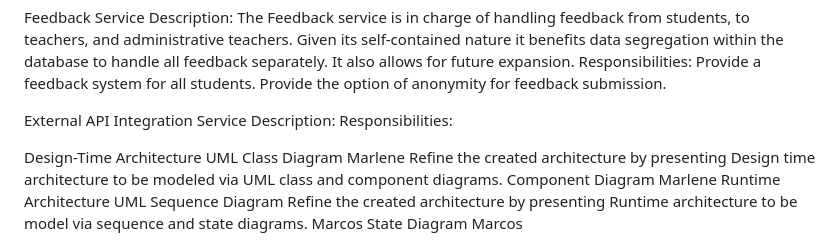
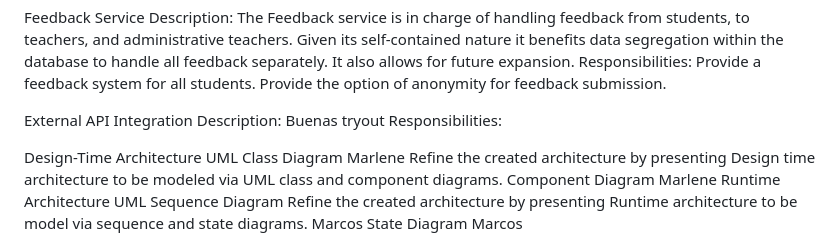
Before and after one commit to javsort/Linkaster, a Markdown page: docs/delivery_1.md, the part around the change. GitHub-like rendering.

Commit message:
Updated from Google Docs

```diff
--- a/docs/delivery_1.md
+++ b/docs/delivery_1.md
@@ -269,8 +269,8 @@ Responsibilities:
 Provide a feedback system for all students.
 Provide the option of anonymity for feedback submission.
 
-External API Integration Service
-Description:
+External API Integration
+Description: Buenas tryout
 Responsibilities:
 
 Design-Time Architecture
```
